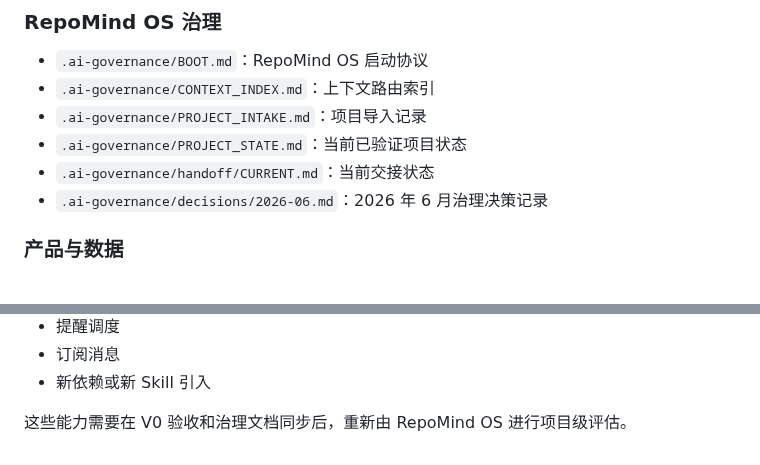
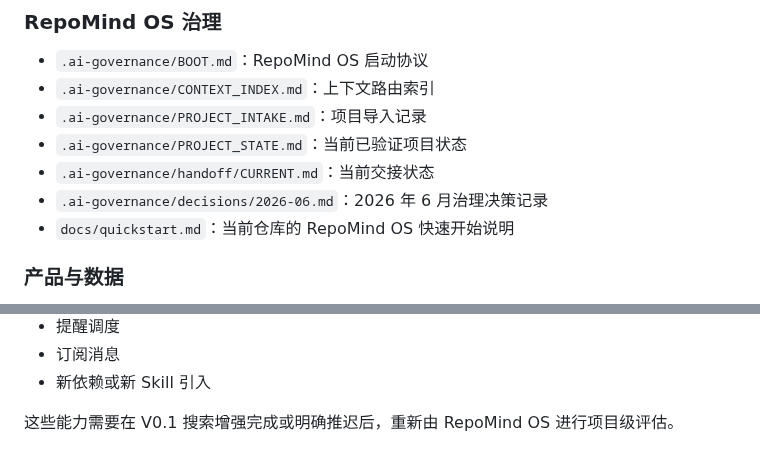
Before and after one commit to 2w2w23e/wechat-food-expiry-tracker, a Markdown page: README.md, 2 parts joined by grey strips. Rendered like a GitHub page.

```diff
--- a/README.md
+++ b/README.md
@@ -110,6 +113,7 @@ V5：发布、优化与家庭协作。
 - `.ai-governance/PROJECT_STATE.md`：当前已验证项目状态
 - `.ai-governance/handoff/CURRENT.md`：当前交接状态
 - `.ai-governance/decisions/2026-06.md`：2026 年 6 月治理决策记录
+- `docs/quickstart.md`：当前仓库的 RepoMind OS 快速开始说明
 
 ### 产品与数据
 
@@ -149,4 +153,4 @@ V5：发布、优化与家庭协作。
 - 订阅消息
 - 新依赖或新 Skill 引入
 
-这些能力需要在 V0 验收和治理文档同步后，重新由 RepoMind OS 进行项目级评估。
+这些能力需要在 V0.1 搜索增强完成或明确推迟后，重新由 RepoMind OS 进行项目级评估。
```
Also changed, not shown: other parts of README.md (+11 -8 lines).
